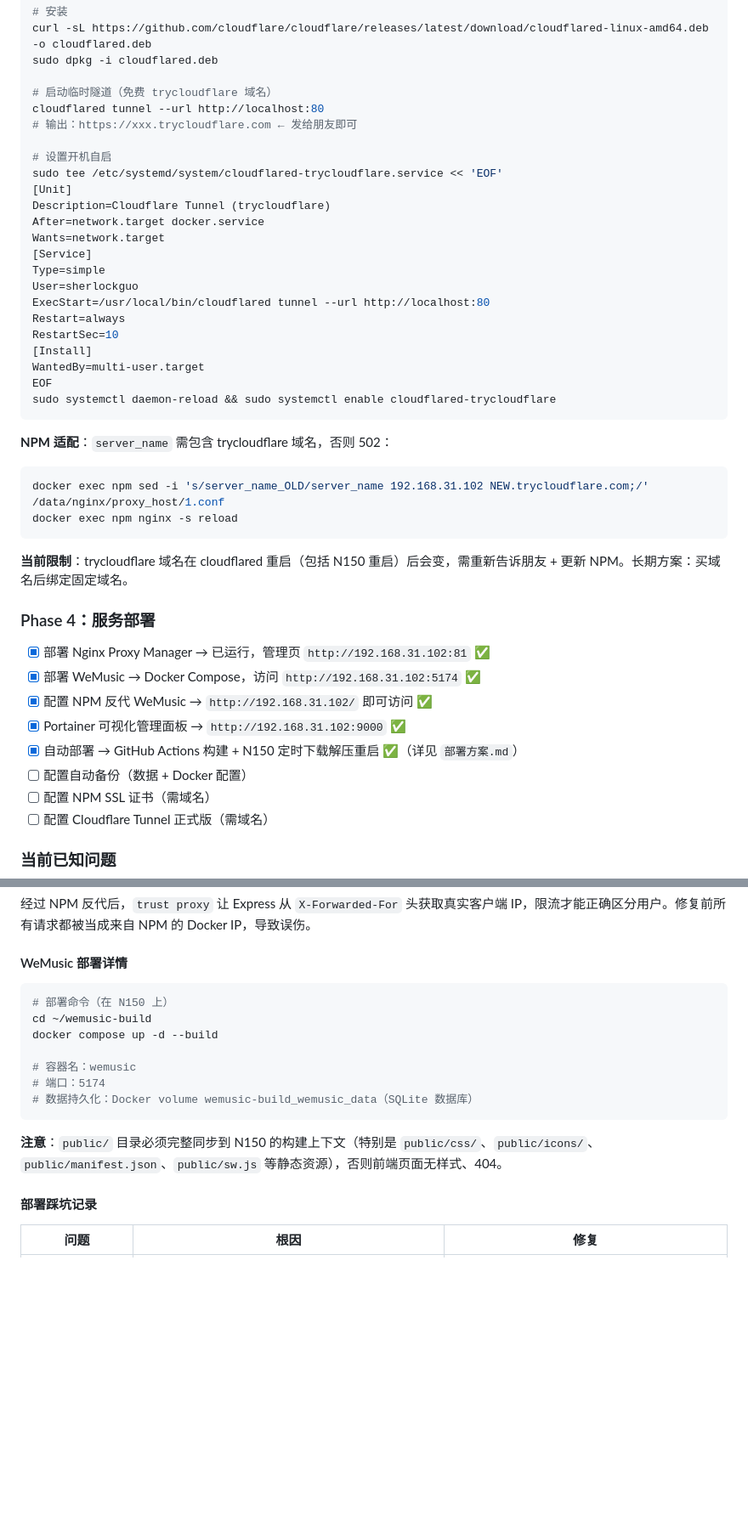
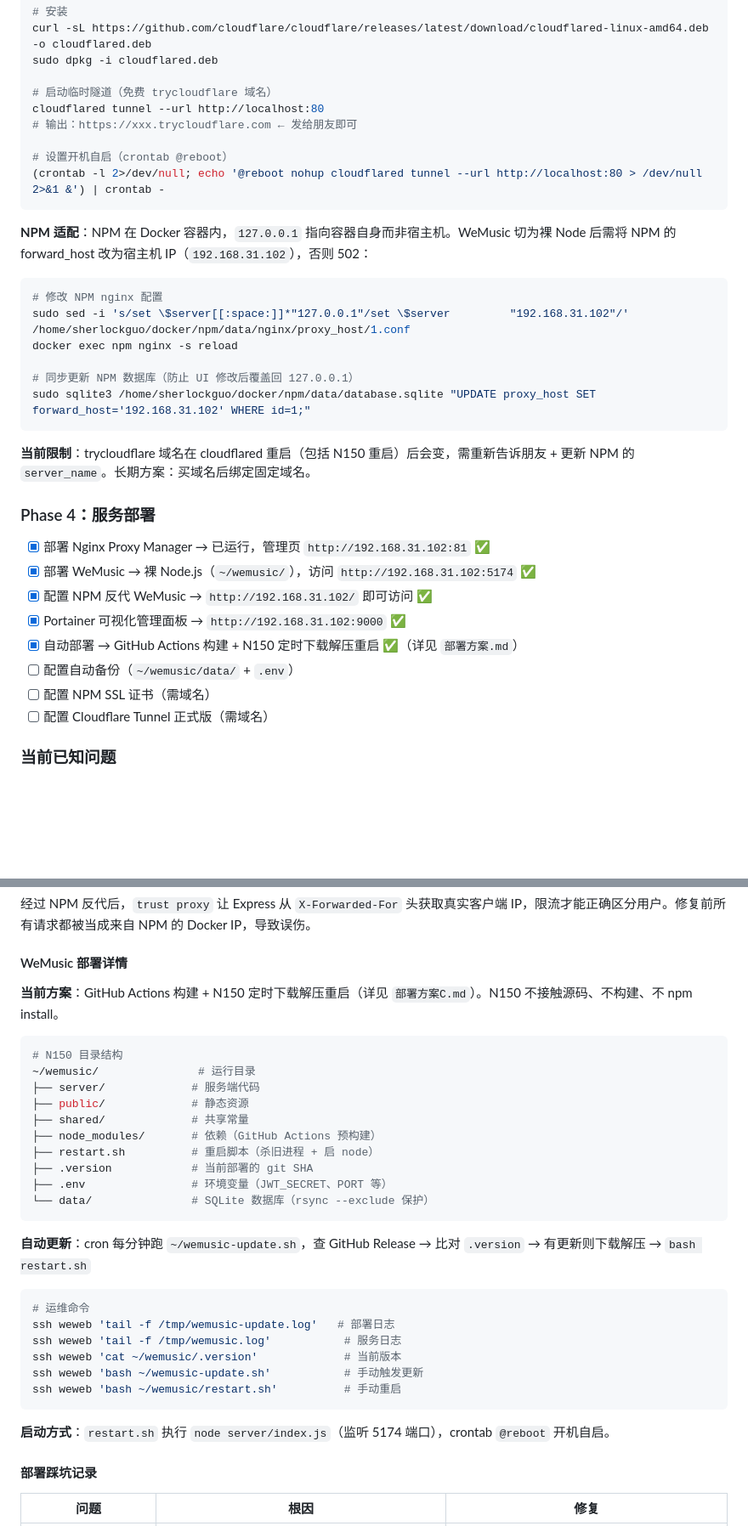
Before and after one commit to sherlockguo-yc/WeMusic, a Markdown page: docs/架构/自建服务器方案.md, 2 parts joined by grey strips. Shown at 85% size. Rendered like a GitHub page; blank space fills up the shorter version.

````diff
--- a/docs/架构/自建服务器方案.md
+++ b/docs/架构/自建服务器方案.md
@@ -485,41 +487,31 @@ sudo dpkg -i cloudflared.deb
 cloudflared tunnel --url http://localhost:80
 # 输出：https://xxx.trycloudflare.com ← 发给朋友即可
 
-# 设置开机自启
-sudo tee /etc/systemd/system/cloudflared-trycloudflare.service << 'EOF'
-[Unit]
-Description=Cloudflare Tunnel (trycloudflare)
-After=network.target docker.service
-Wants=network.target
-[Service]
-Type=simple
-User=sherlockguo
-ExecStart=/usr/local/bin/cloudflared tunnel --url http://localhost:80
-Restart=always
-RestartSec=10
-[Install]
-WantedBy=multi-user.target
-EOF
-sudo systemctl daemon-reload && sudo systemctl enable cloudflared-trycloudflare
+# 设置开机自启（crontab @reboot）
+(crontab -l 2>/dev/null; echo '@reboot nohup cloudflared tunnel --url http://localhost:80 > /dev/null 2>&1 &') | crontab -
 ```
 
-**NPM 适配**：`server_name` 需包含 trycloudflare 域名，否则 502：
+**NPM 适配**：NPM 在 Docker 容器内，`127.0.0.1` 指向容器自身而非宿主机。WeMusic 切为裸 Node 后需将 NPM 的 forward_host 改为宿主机 IP（`192.168.31.102`），否则 502：
 
 ```bash
-docker exec npm sed -i 's/server_name_OLD/server_name 192.168.31.102 NEW.trycloudflare.com;/' /data/nginx/proxy_host/1.conf
+# 修改 NPM nginx 配置
+sudo sed -i 's/set \$server[[:space:]]*"127.0.0.1"/set \$server         "192.168.31.102"/' /home/sherlockguo/docker/npm/data/nginx/proxy_host/1.conf
 docker exec npm nginx -s reload
+
+# 同步更新 NPM 数据库（防止 UI 修改后覆盖回 127.0.0.1）
+sudo sqlite3 /home/sherlockguo/docker/npm/data/database.sqlite "UPDATE proxy_host SET forward_host='192.168.31.102' WHERE id=1;"
 ```
 
-**当前限制**：trycloudflare 域名在 cloudflared 重启（包括 N150 重启）后会变，需重新告诉朋友 + 更新 NPM。长期方案：买域名后绑定固定域名。
+**当前限制**：trycloudflare 域名在 cloudflared 重启（包括 N150 重启）后会变，需重新告诉朋友 + 更新 NPM 的 `server_name`。长期方案：买域名后绑定固定域名。
 
 ### Phase 4：服务部署
 
 - [x] 部署 Nginx Proxy Manager → 已运行，管理页 `http://192.168.31.102:81` ✅
-- [x] 部署 WeMusic → Docker Compose，访问 `http://192.168.31.102:5174` ✅
+- [x] 部署 WeMusic → 裸 Node.js（`~/wemusic/`），访问 `http://192.168.31.102:5174` ✅
 - [x] 配置 NPM 反代 WeMusic → `http://192.168.31.102/` 即可访问 ✅
 - [x] Portainer 可视化管理面板 → `http://192.168.31.102:9000` ✅
 - [x] 自动部署 → GitHub Actions 构建 + N150 定时下载解压重启 ✅（详见 `部署方案.md`）
-- [ ] 配置自动备份（数据 + Docker 配置）
+- [ ] 配置自动备份（`~/wemusic/data/` + `.env`）
 - [ ] 配置 NPM SSL 证书（需域名）
 - [ ] 配置 Cloudflare Tunnel 正式版（需域名）
 
@@ -603,17 +591,33 @@ WeMusic 使用 `express-rate-limit` 筑起两层防线：
 
 #### WeMusic 部署详情
 
+**当前方案**：GitHub Actions 构建 + N150 定时下载解压重启（详见 `部署方案C.md`）。N150 不接触源码、不构建、不 npm install。
+
 ```bash
-# 部署命令（在 N150 上）
-cd ~/wemusic-build
-docker compose up -d --build
-
-# 容器名：wemusic
-# 端口：5174
-# 数据持久化：Docker volume wemusic-build_wemusic_data（SQLite 数据库）
+# N150 目录结构
+~/wemusic/               # 运行目录
+├── server/             # 服务端代码
+├── public/             # 静态资源
+├── shared/             # 共享常量
+├── node_modules/       # 依赖（GitHub Actions 预构建）
+├── restart.sh          # 重启脚本（杀旧进程 + 启 node）
+├── .version            # 当前部署的 git SHA
+├── .env                # 环境变量（JWT_SECRET、PORT 等）
+└── data/               # SQLite 数据库（rsync --exclude 保护）
 ```
 
-**注意**：`public/` 目录必须完整同步到 N150 的构建上下文（特别是 `public/css/`、`public/icons/`、`public/manifest.json`、`public/sw.js` 等静态资源），否则前端页面无样式、404。
+**自动更新**：cron 每分钟跑 `~/wemusic-update.sh`，查 GitHub Release → 比对 `.version` → 有更新则下载解压 → `bash restart.sh`
+
+```bash
+# 运维命令
+ssh weweb 'tail -f /tmp/wemusic-update.log'   # 部署日志
+ssh weweb 'tail -f /tmp/wemusic.log'           # 服务日志
+ssh weweb 'cat ~/wemusic/.version'             # 当前版本
+ssh weweb 'bash ~/wemusic-update.sh'           # 手动触发更新
+ssh weweb 'bash ~/wemusic/restart.sh'          # 手动重启
+```
+
+**启动方式**：`restart.sh` 执行 `node server/index.js`（监听 5174 端口），crontab `@reboot` 开机自启。
 
 #### 部署踩坑记录
 
````
Also changed, not shown: other parts of docs/架构/自建服务器方案.md (+25 -43 lines).
